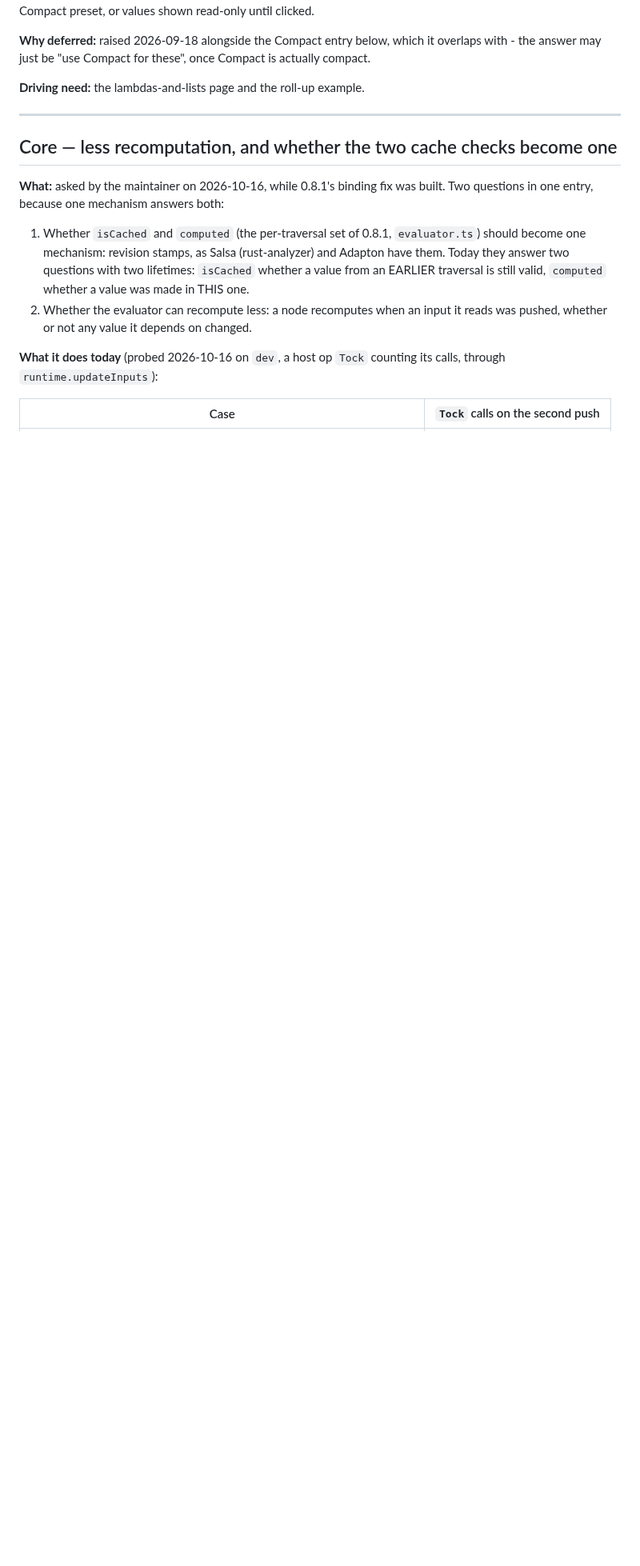
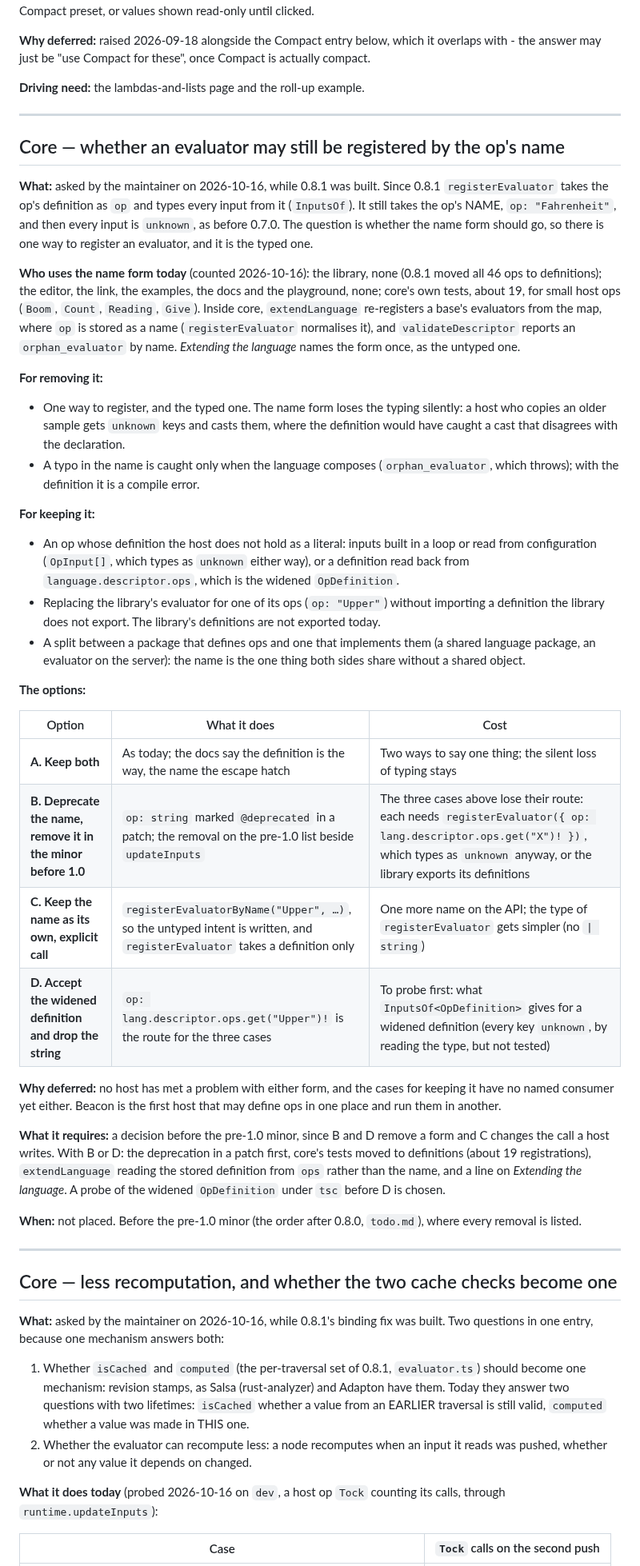
Before and after one commit to IJIJI/Dendrite, a Markdown page: .docs/backlog.md, the part around the change. Shown at 80% size. GitHub-like rendering; blank space fills up the shorter version.

Commit message:
docs: whether an evaluator may still be registered by name, in the backlog

```diff
--- a/.docs/backlog.md
+++ b/.docs/backlog.md
@@ -1330,6 +1330,64 @@ the answer may just be "use Compact for these", once Compact is actually compact
 
 ---
 
+## Core — whether an evaluator may still be registered by the op's name
+
+**What:** asked by the maintainer on 2026-10-16, while 0.8.1 was built. Since 0.8.1
+`registerEvaluator` takes the op's definition as `op` and types every input from it
+(`InputsOf`). It still takes the op's NAME, `op: "Fahrenheit"`, and then every input is
+`unknown`, as before 0.7.0. The question is whether the name form should go, so there is one
+way to register an evaluator, and it is the typed one.
+
+**Who uses the name form today** (counted 2026-10-16): the library, none (0.8.1 moved all 46
+ops to definitions); the editor, the link, the examples, the docs and the playground, none;
+core's own tests, about 19, for small host ops (`Boom`, `Count`, `Reading`, `Give`). Inside
+core, `extendLanguage` re-registers a base's evaluators from the map, where `op` is stored as a
+name (`registerEvaluator` normalises it), and `validateDescriptor` reports an
+`orphan_evaluator` by name. *Extending the language* names the form once, as the untyped one.
+
+**For removing it:**
+
+- One way to register, and the typed one. The name form loses the typing silently: a host who
+  copies an older sample gets `unknown` keys and casts them, where the definition would have
+  caught a cast that disagrees with the declaration.
+- A typo in the name is caught only when the language composes (`orphan_evaluator`, which
+  throws); with the definition it is a compile error.
+
+**For keeping it:**
+
+- An op whose definition the host does not hold as a literal: inputs built in a loop or read
+  from configuration (`OpInput[]`, which types as `unknown` either way), or a definition read
+  back from `language.descriptor.ops`, which is the widened `OpDefinition`.
+- Replacing the library's evaluator for one of its ops (`op: "Upper"`) without importing a
+  definition the library does not export. The library's definitions are not exported today.
+- A split between a package that defines ops and one that implements them (a shared language
+  package, an evaluator on the server): the name is the one thing both sides share without a
+  shared object.
+
+**The options:**
+
+| Option | What it does | Cost |
+| --- | --- | --- |
+| **A. Keep both** | As today; the docs say the definition is the way, the name the escape hatch | Two ways to say one thing; the silent loss of typing stays |
+| **B. Deprecate the name, remove it in the minor before 1.0** | `op: string` marked `@deprecated` in a patch; the removal on the pre-1.0 list beside `updateInputs` | The three cases above lose their route: each needs `registerEvaluator({ op: lang.descriptor.ops.get("X")! })`, which types as `unknown` anyway, or the library exports its definitions |
+| **C. Keep the name as its own, explicit call** | `registerEvaluatorByName("Upper", …)`, so the untyped intent is written, and `registerEvaluator` takes a definition only | One more name on the API; the type of `registerEvaluator` gets simpler (no `\| string`) |
+| **D. Accept the widened definition and drop the string** | `op: lang.descriptor.ops.get("Upper")!` is the route for the three cases | To probe first: what `InputsOf<OpDefinition>` gives for a widened definition (every key `unknown`, by reading the type, but not tested) |
+
+**Why deferred:** no host has met a problem with either form, and the cases for keeping it have
+no named consumer yet either. Beacon is the first host that may define ops in one place and
+run them in another.
+
+**What it requires:** a decision before the pre-1.0 minor, since B and D remove a form and C
+changes the call a host writes. With B or D: the deprecation in a patch first, core's tests
+moved to definitions (about 19 registrations), `extendLanguage` reading the stored definition
+from `ops` rather than the name, and a line on *Extending the language*. A probe of the
+widened `OpDefinition` under `tsc` before D is chosen.
+
+**When:** not placed. Before the pre-1.0 minor (the order after 0.8.0, `todo.md`), where every
+removal is listed.
+
+---
+
 ## Core — less recomputation, and whether the two cache checks become one
 
 **What:** asked by the maintainer on 2026-10-16, while 0.8.1's binding fix was built. Two
```
